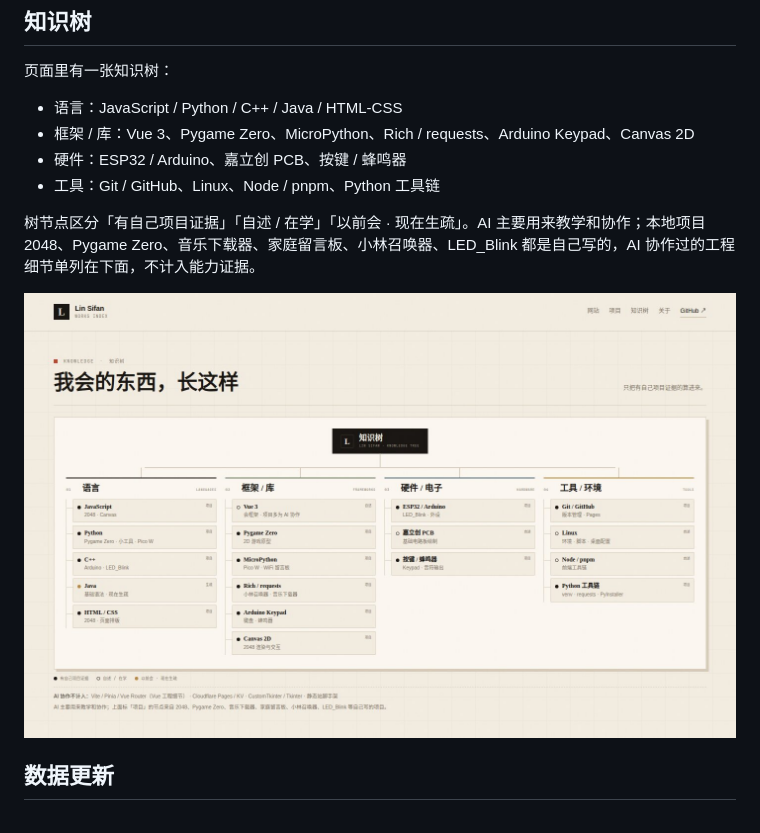
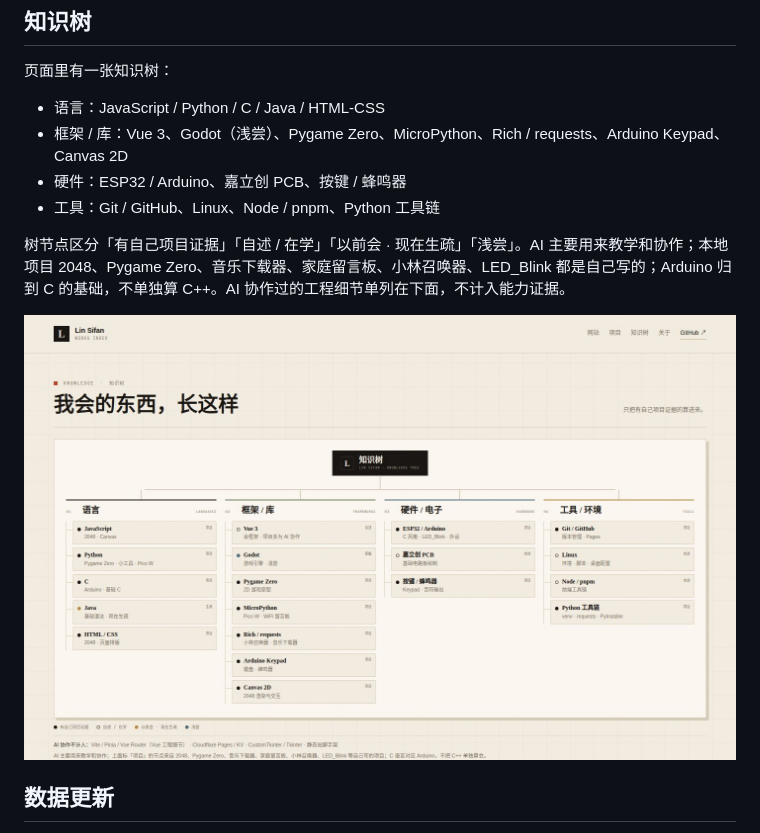
Before and after one commit to TuxLin123233/my-works, a Markdown page: README.md, the part around the change. Rendered like a GitHub page; pictures changed too: docs/preview-knowledge.jpg.

Commit message:
知识树修正与移动端单列
- C++ 改为 C，Arduino 归到 C 的基础，不再单独算会 C++
- 新增 Godot（浅尝）节点
- 手机端知识树改为单列，增加留白和字号，解决拥挤
- 更新知识树预览图，资源版本更新到 20261122-9

```diff
--- a/README.md
+++ b/README.md
@@ -40,12 +40,12 @@
 
 页面里有一张知识树：
 
-- 语言：JavaScript / Python / C++ / Java / HTML-CSS
-- 框架 / 库：Vue 3、Pygame Zero、MicroPython、Rich / requests、Arduino Keypad、Canvas 2D
+- 语言：JavaScript / Python / C / Java / HTML-CSS
+- 框架 / 库：Vue 3、Godot（浅尝）、Pygame Zero、MicroPython、Rich / requests、Arduino Keypad、Canvas 2D
 - 硬件：ESP32 / Arduino、嘉立创 PCB、按键 / 蜂鸣器
 - 工具：Git / GitHub、Linux、Node / pnpm、Python 工具链
 
-树节点区分「有自己项目证据」「自述 / 在学」「以前会 · 现在生疏」。AI 主要用来教学和协作；本地项目 2048、Pygame Zero、音乐下载器、家庭留言板、小林召唤器、LED_Blink 都是自己写的，AI 协作过的工程细节单列在下面，不计入能力证据。
+树节点区分「有自己项目证据」「自述 / 在学」「以前会 · 现在生疏」「浅尝」。AI 主要用来教学和协作；本地项目 2048、Pygame Zero、音乐下载器、家庭留言板、小林召唤器、LED_Blink 都是自己写的；Arduino 归到 C 的基础，不单独算 C++。AI 协作过的工程细节单列在下面，不计入能力证据。
 
 <p align="center">
   <img src="docs/preview-knowledge.jpg" alt="知识树" width="100%">
```
Also changed, not shown: 4 other files.
